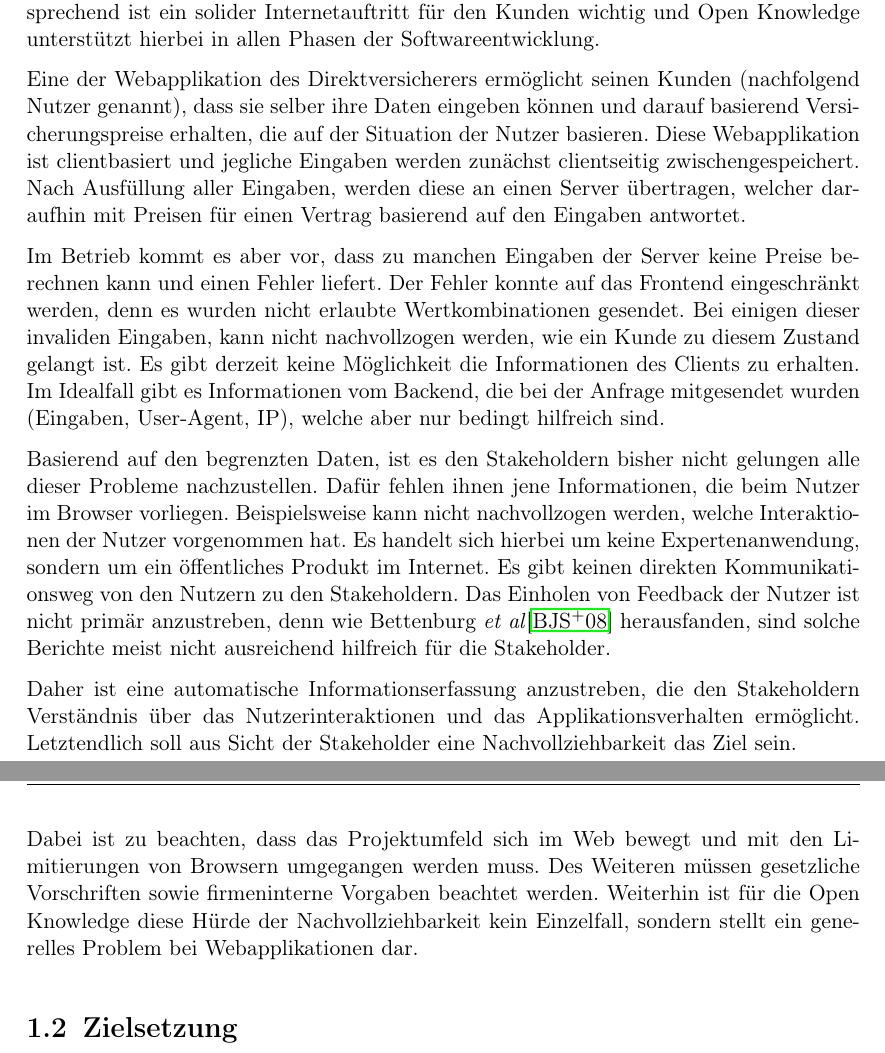
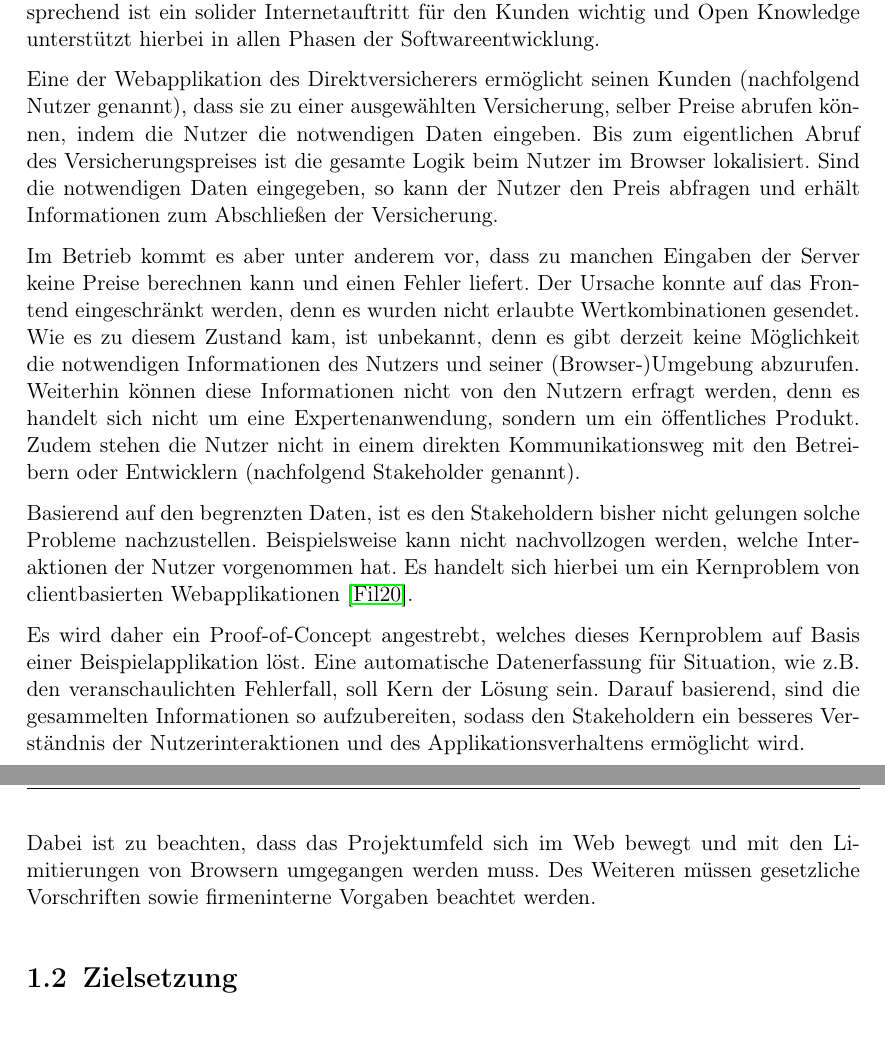
Before and after one commit to JapuDCret/bachelorarbeit, a LaTeX thesis (main.tex, which reads content/01_einleitung/einleitung.tex): two parts of pages 6 and 7 of 24, joined at a grey line, cut so that both start at the same text. Compiled offline with pdfLaTeX.

Commit message:
[ELAB-364] reworded 'Motivation' a bit

```diff
--- a/content/01_einleitung/einleitung.tex
+++ b/content/01_einleitung/einleitung.tex
@@ -7,17 +7,17 @@
 
 Die Open Knowledge GmbH betreut einen großen deutschen Direktversicherer. Direktversicherer bedeutet, dass die Vertreibung der Produkte nicht über Vermittler, sondern entweder klassisch per Telefon oder heutzutage überwiegend im Netz stattfindet. Dementsprechend ist ein solider Internetauftritt für den Kunden wichtig und Open Knowledge unterstützt hierbei in allen Phasen der Softwareentwicklung.
 
-Eine der Webapplikation des Direktversicherers ermöglicht seinen Kunden (nachfolgend Nutzer genannt), dass sie selber ihre Daten eingeben können und darauf basierend Versicherungspreise erhalten, die auf der Situation der Nutzer basieren. Diese Webapplikation ist clientbasiert und jegliche Eingaben werden zunächst clientseitig zwischengespeichert. Nach Ausfüllung aller Eingaben, werden diese an einen Server übertragen, welcher daraufhin mit Preisen für einen Vertrag basierend auf den Eingaben antwortet.
+Eine der Webapplikation des Direktversicherers ermöglicht seinen Kunden (nachfolgend Nutzer genannt), dass sie zu einer ausgewählten Versicherung, selber Preise abrufen können, indem die Nutzer die notwendigen Daten eingeben. Bis zum eigentlichen Abruf des Versicherungspreises ist die gesamte Logik beim Nutzer im Browser lokalisiert. Sind die notwendigen Daten eingegeben, so kann der Nutzer den Preis abfragen und erhält Informationen zum Abschließen der Versicherung.
 
-Im Betrieb kommt es aber vor, dass zu manchen Eingaben der Server keine Preise berechnen kann und einen Fehler liefert. Der Fehler konnte auf das Frontend eingeschränkt werden, denn es wurden nicht erlaubte Wertkombinationen gesendet. Bei einigen dieser invaliden Eingaben, kann nicht nachvollzogen werden, wie ein Kunde zu diesem Zustand gelangt ist. Es gibt derzeit keine Möglichkeit die Informationen des Clients zu erhalten. Im Idealfall gibt es Informationen vom Backend, die bei der Anfrage mitgesendet wurden (Eingaben, User-Agent, IP), welche aber nur bedingt hilfreich sind.
+Im Betrieb kommt es aber unter anderem vor, dass zu manchen Eingaben der Server keine Preise berechnen kann und einen Fehler liefert. Der Ursache konnte auf das Frontend eingeschränkt werden, denn es wurden nicht erlaubte Wertkombinationen gesendet. Wie es zu diesem Zustand kam, ist unbekannt, denn es gibt derzeit keine Möglichkeit die notwendigen Informationen des Nutzers und seiner (Browser-)Umgebung abzurufen. Weiterhin können diese Informationen nicht von den Nutzern erfragt werden, denn es handelt sich nicht um eine Expertenanwendung, sondern um ein öffentliches Produkt. Zudem stehen die Nutzer nicht in einem direkten Kommunikationsweg mit den Betreibern oder Entwicklern (nachfolgend Stakeholder genannt).
 
 % ggf. Trennung zu Problemstellung hier
 
-Basierend auf den begrenzten Daten, ist es den Stakeholdern bisher nicht gelungen alle dieser Probleme nachzustellen. Dafür fehlen ihnen jene Informationen, die beim Nutzer im Browser vorliegen. Beispielsweise kann nicht nachvollzogen werden, welche Interaktionen der Nutzer vorgenommen hat. Es handelt sich hierbei um keine Expertenanwendung, sondern um ein öffentliches Produkt im Internet. Es gibt keinen direkten Kommunikationsweg von den Nutzern zu den Stakeholdern. Das Einholen von Feedback der Nutzer ist nicht primär anzustreben, denn wie Bettenburg \etal \cite{WhatMakesAGoodBugReport} herausfanden, sind solche Berichte meist nicht ausreichend hilfreich für die Stakeholder.
+Basierend auf den begrenzten Daten, ist es den Stakeholdern bisher nicht gelungen solche Probleme nachzustellen. Beispielsweise kann nicht nachvollzogen werden, welche Interaktionen der Nutzer vorgenommen hat. Es handelt sich hierbei um ein Kernproblem von clientbasierten Webapplikationen \cite{ClientSideMonitoringOfDistributedSystems}. % Das Einholen von Feedback der Nutzer ist nicht primär anzustreben, denn wie Bettenburg \etal \cite{WhatMakesAGoodBugReport} herausfanden, sind solche Berichte meist nicht ausreichend hilfreich für die Stakeholder.
 
-Daher ist eine automatische Informationserfassung anzustreben, die den Stakeholdern Verständnis über das Nutzerinteraktionen und das Applikationsverhalten ermöglicht. Letztendlich soll aus Sicht der Stakeholder eine Nachvollziehbarkeit das Ziel sein.
+Es wird daher ein Proof-of-Concept angestrebt, welches dieses Kernproblem auf Basis einer Beispielapplikation löst. Eine automatische Datenerfassung für Situation, wie z.B. den veranschaulichten Fehlerfall, soll Kern der Lösung sein. Darauf basierend, sind die gesammelten Informationen so aufzubereiten, sodass den Stakeholdern ein besseres Verständnis der Nutzerinteraktionen und des Applikationsverhaltens ermöglicht wird. % Letztendlich soll aus Sicht der Stakeholder eine Nachvollziehbarkeit das Ziel sein.
 
-Dabei ist zu beachten, dass das Projektumfeld sich im Web bewegt und mit den Limitierungen von Browsern umgegangen werden muss. Des Weiteren müssen gesetzliche Vorschriften sowie firmeninterne Vorgaben beachtet werden. Weiterhin ist für die Open Knowledge diese Hürde der Nachvollziehbarkeit kein Einzelfall, sondern stellt ein generelles Problem bei Webapplikationen dar.
+Dabei ist zu beachten, dass das Projektumfeld sich im Web bewegt und mit den Limitierungen von Browsern umgegangen werden muss. Des Weiteren müssen gesetzliche Vorschriften sowie firmeninterne Vorgaben beachtet werden.
 
 %\begin{itemize}
 %	\item 	Was soll mit der Arbeit erreicht werden? Welche Ziele werden angestrebt?
```
Also changed, not shown: bib.bib (+6 -0 lines), main.pdf, 1 other file.
